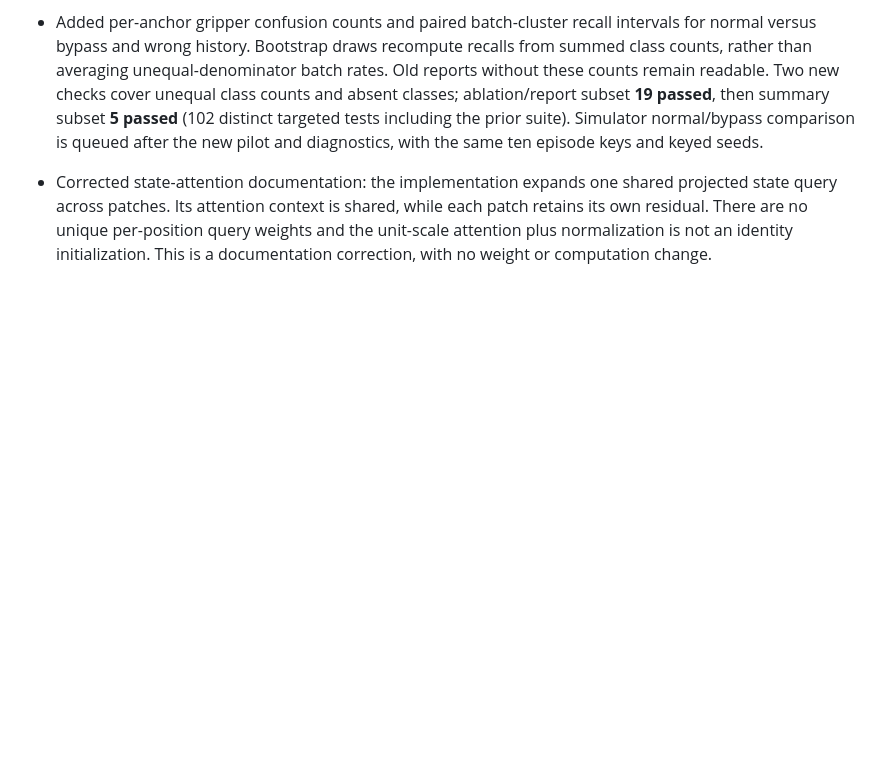
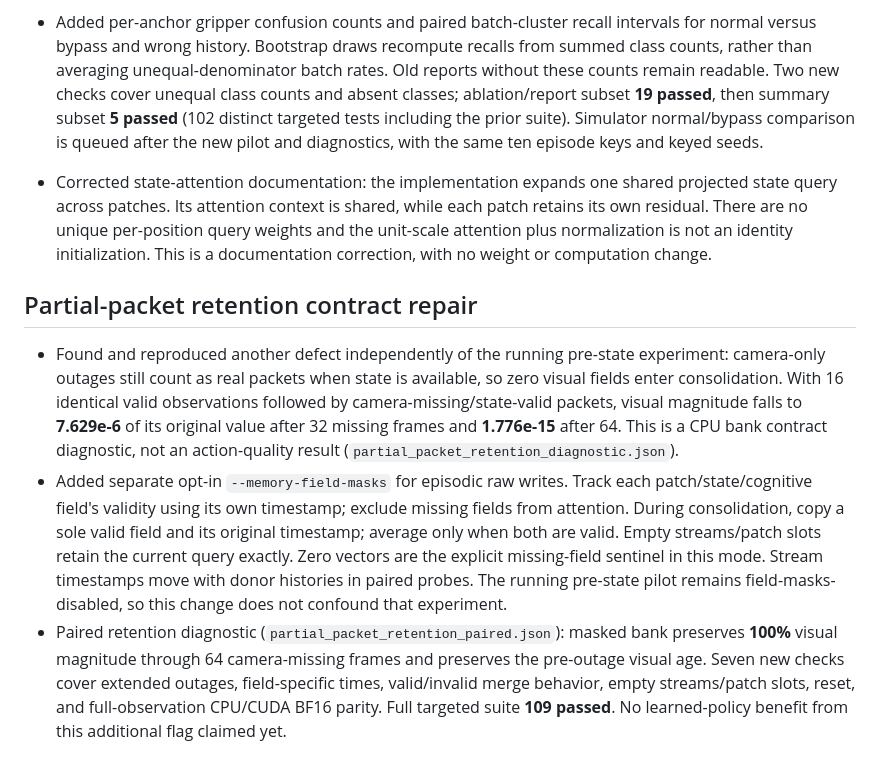
Before and after one commit to NIRUN-Weerawit/ALIGN, a Markdown page: paper/memory_adjustment_work_log.md, the part around the change. Drawn GitHub-style; blank space fills up the shorter version.

Commit message:
Track partial packet retention defect and verified repair

```diff
--- a/paper/memory_adjustment_work_log.md
+++ b/paper/memory_adjustment_work_log.md
@@ -144,3 +144,10 @@ Implementation and controlled mechanism tests pass. Real-data pilots still fail
 
 - Added per-anchor gripper confusion counts and paired batch-cluster recall intervals for normal versus bypass and wrong history. Bootstrap draws recompute recalls from summed class counts, rather than averaging unequal-denominator batch rates. Old reports without these counts remain readable. Two new checks cover unequal class counts and absent classes; ablation/report subset **19 passed**, then summary subset **5 passed** (102 distinct targeted tests including the prior suite). Simulator normal/bypass comparison is queued after the new pilot and diagnostics, with the same ten episode keys and keyed seeds.
 - Corrected state-attention documentation: the implementation expands one shared projected state query across patches. Its attention context is shared, while each patch retains its own residual. There are no unique per-position query weights and the unit-scale attention plus normalization is not an identity initialization. This is a documentation correction, with no weight or computation change.
+
+
+## Partial-packet retention contract repair
+
+- Found and reproduced another defect independently of the running pre-state experiment: camera-only outages still count as real packets when state is available, so zero visual fields enter consolidation. With 16 identical valid observations followed by camera-missing/state-valid packets, visual magnitude falls to **7.629e-6** of its original value after 32 missing frames and **1.776e-15** after 64. This is a CPU bank contract diagnostic, not an action-quality result (`partial_packet_retention_diagnostic.json`).
+- Added separate opt-in `--memory-field-masks` for episodic raw writes. Track each patch/state/cognitive field's validity using its own timestamp; exclude missing fields from attention. During consolidation, copy a sole valid field and its original timestamp; average only when both are valid. Empty streams/patch slots retain the current query exactly. Zero vectors are the explicit missing-field sentinel in this mode. Stream timestamps move with donor histories in paired probes. The running pre-state pilot remains field-masks-disabled, so this change does not confound that experiment.
+- Paired retention diagnostic (`partial_packet_retention_paired.json`): masked bank preserves **100%** visual magnitude through 64 camera-missing frames and preserves the pre-outage visual age. Seven new checks cover extended outages, field-specific times, valid/invalid merge behavior, empty streams/patch slots, reset, and full-observation CPU/CUDA BF16 parity. Full targeted suite **109 passed**. No learned-policy benefit from this additional flag claimed yet.
```
